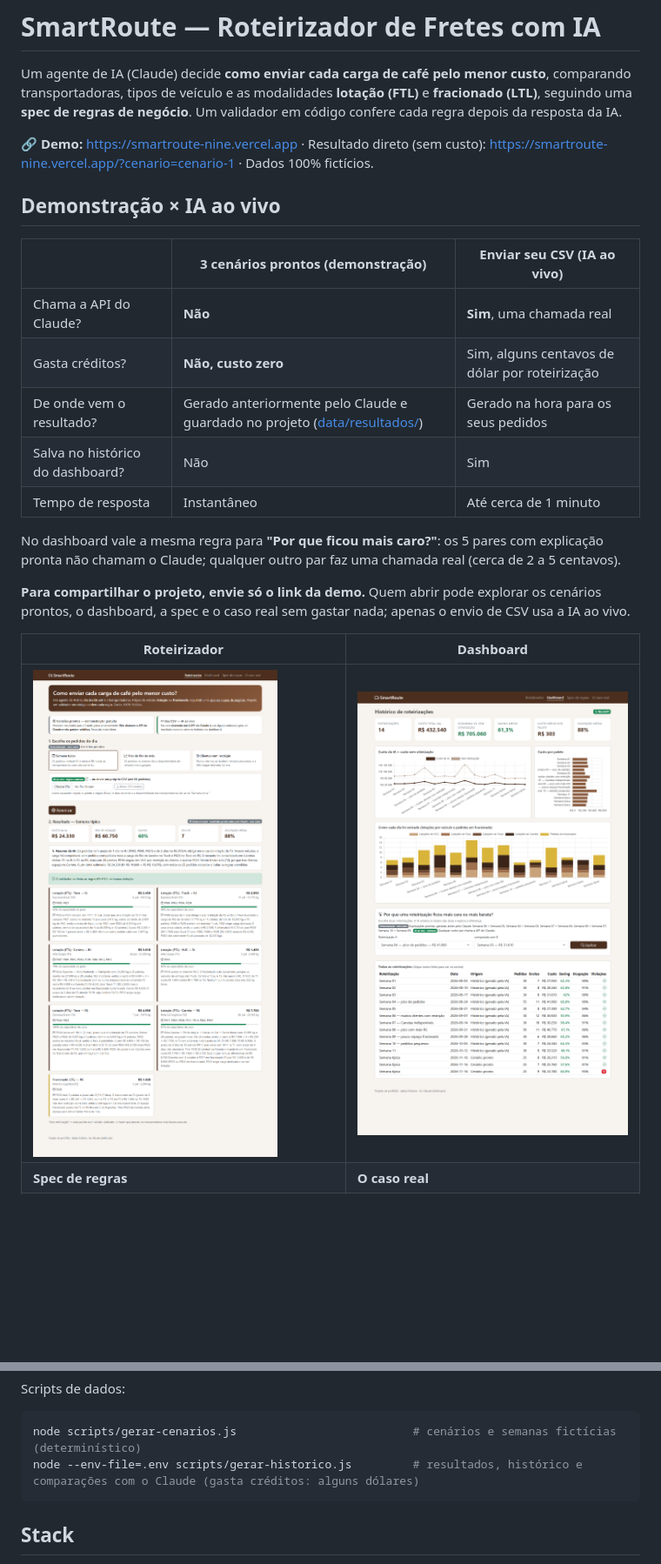
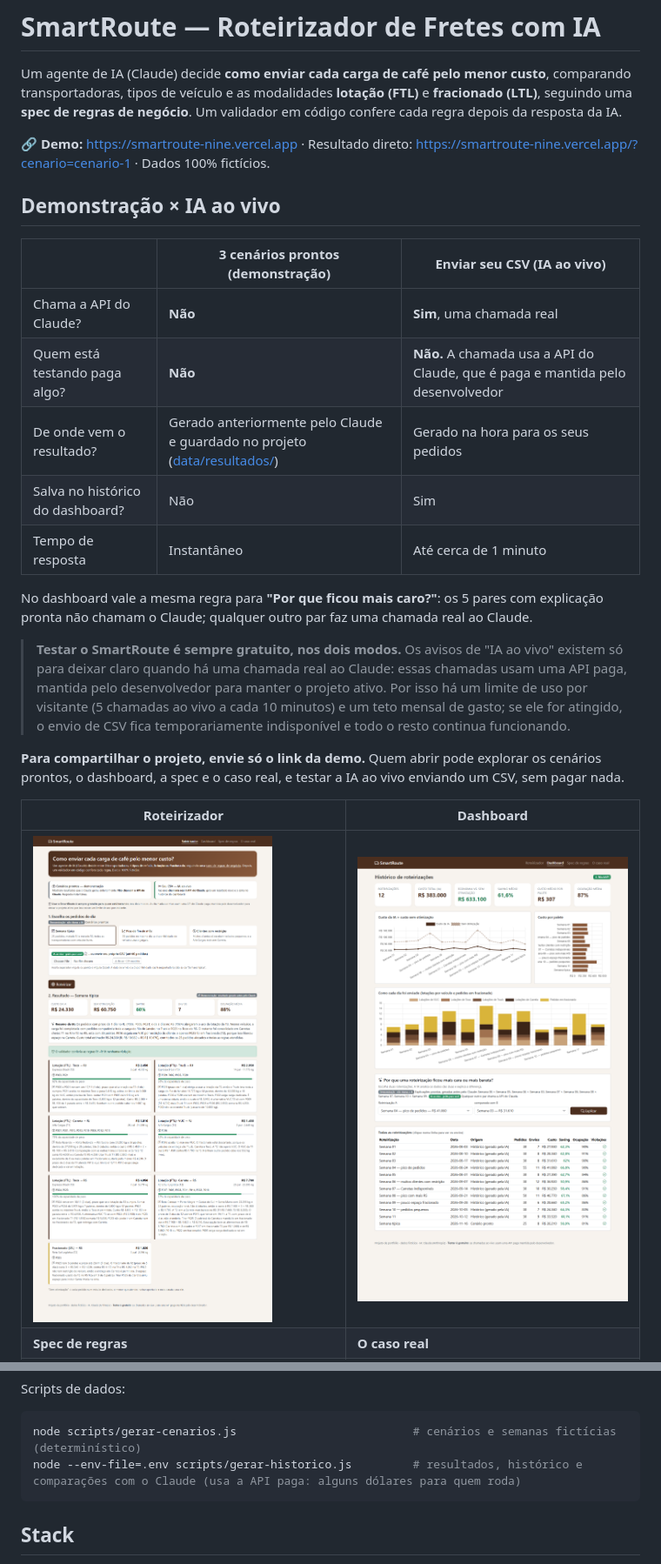
Before and after one commit to FredericoNakayama/SmartRoute, a Markdown page: README.md, 2 parts joined by grey strips. Shown at 87% size. Rendered like a GitHub page; pictures changed too: docs/prints/dashboard.png, docs/prints/roteirizador.png; blank space fills up the shorter version.

Commit message:
docs: deixar claro que testar é gratuito; a API paga do Claude é mantida pelo desenvolvedor

````diff
--- a/README.md
+++ b/README.md
@@ -2,21 +2,23 @@
 
 Um agente de IA (Claude) decide **como enviar cada carga de café pelo menor custo**, comparando transportadoras, tipos de veículo e as modalidades **lotação (FTL)** e **fracionado (LTL)**, seguindo uma **spec de regras de negócio**. Um validador em código confere cada regra depois da resposta da IA.
 
-🔗 **Demo:** https://smartroute-nine.vercel.app · Resultado direto (sem custo): https://smartroute-nine.vercel.app/?cenario=cenario-1 · Dados 100% fictícios.
+🔗 **Demo:** https://smartroute-nine.vercel.app · Resultado direto: https://smartroute-nine.vercel.app/?cenario=cenario-1 · Dados 100% fictícios.
 
 ## Demonstração × IA ao vivo
 
 | | **3 cenários prontos** (demonstração) | **Enviar seu CSV** (IA ao vivo) |
 |---|---|---|
 | Chama a API do Claude? | **Não** | **Sim**, uma chamada real |
-| Gasta créditos? | **Não, custo zero** | Sim, alguns centavos de dólar por roteirização |
+| Quem está testando paga algo? | **Não** | **Não.** A chamada usa a API do Claude, que é paga e mantida pelo desenvolvedor |
 | De onde vem o resultado? | Gerado anteriormente pelo Claude e guardado no projeto ([data/resultados/](data/resultados)) | Gerado na hora para os seus pedidos |
 | Salva no histórico do dashboard? | Não | Sim |
 | Tempo de resposta | Instantâneo | Até cerca de 1 minuto |
 
-No dashboard vale a mesma regra para **"Por que ficou mais caro?"**: os 5 pares com explicação pronta não chamam o Claude; qualquer outro par faz uma chamada real (cerca de 2 a 5 centavos).
+No dashboard vale a mesma regra para **"Por que ficou mais caro?"**: os 5 pares com explicação pronta não chamam o Claude; qualquer outro par faz uma chamada real ao Claude.
 
-**Para compartilhar o projeto, envie só o link da demo.** Quem abrir pode explorar os cenários prontos, o dashboard, a spec e o caso real sem gastar nada; apenas o envio de CSV usa a IA ao vivo.
+> **Testar o SmartRoute é sempre gratuito, nos dois modos.** Os avisos de "IA ao vivo" existem só para deixar claro quando há uma chamada real ao Claude: essas chamadas usam uma API paga, mantida pelo desenvolvedor para manter o projeto ativo. Por isso há um limite de uso por visitante (5 chamadas ao vivo a cada 10 minutos) e um teto mensal de gasto; se ele for atingido, o envio de CSV fica temporariamente indisponível e todo o resto continua funcionando.
+
+**Para compartilhar o projeto, envie só o link da demo.** Quem abrir pode explorar os cenários prontos, o dashboard, a spec e o caso real, e testar a IA ao vivo enviando um CSV, sem pagar nada.
 
 | Roteirizador | Dashboard |
 |---|---|
@@ -74,7 +76,7 @@ Scripts de dados:
 
 ```bash
 node scripts/gerar-cenarios.js                          # cenários e semanas fictícias (determinístico)
-node --env-file=.env scripts/gerar-historico.js         # resultados, histórico e comparações com o Claude (gasta créditos: alguns dólares)
+node --env-file=.env scripts/gerar-historico.js         # resultados, histórico e comparações com o Claude (usa a API paga: alguns dólares para quem roda)
 ```
 
 ## Stack
````
Also changed, not shown: other parts of README.md (+5 -5 lines), docs/specs/2026-11-17-roteirizador-fretes-design.md (+4 -3 lines), 8 other files.
